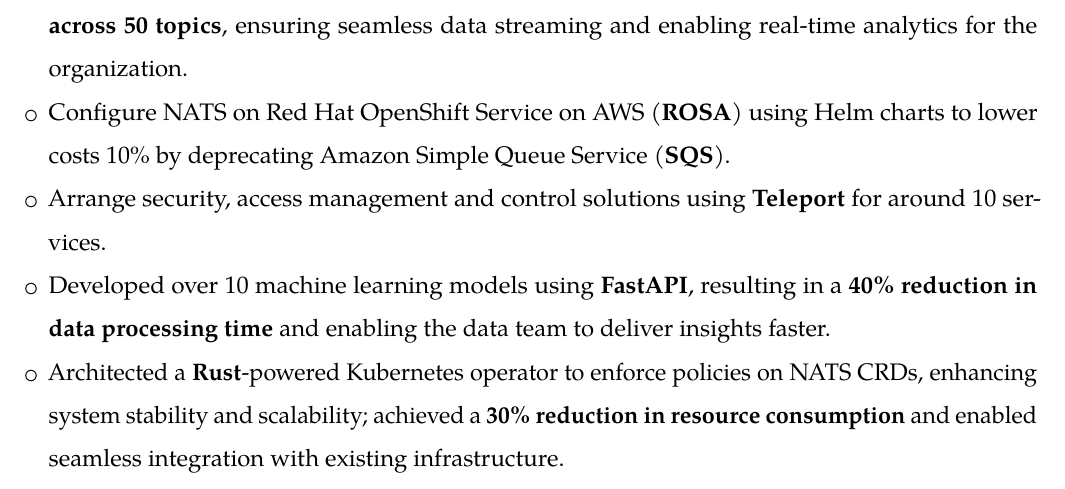
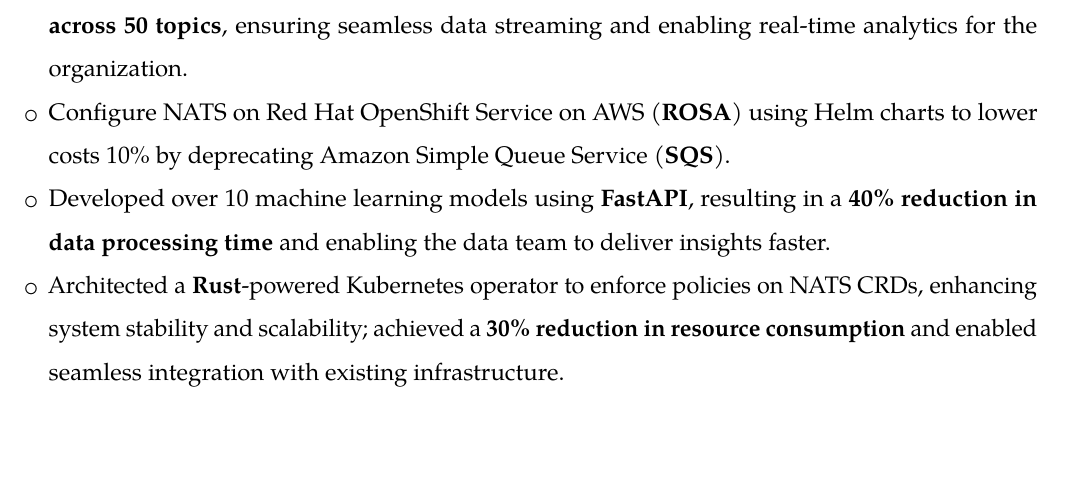
Before and after one commit to elaheh-dastan/elaheh-dastan.pdf, a LaTeX CV (src/software.tex, which reads src/resume-software/experience.tex): part of page 1 of 3, cut so that both start at the same text, the shorter picture padded with empty space. Compiled offline with pdfLaTeX.

Commit message:
Update experience.tex

```diff
--- a/src/resume-software/experience.tex
+++ b/src/resume-software/experience.tex
@@ -10,7 +10,6 @@
             ensuring seamless data streaming and enabling real-time analytics for the organization.
       \item Configure NATS on Red Hat OpenShift Service on AWS (\textbf{ROSA})
             using Helm charts to lower costs 10\% by deprecating Amazon Simple Queue Service (\textbf{SQS}).
-      \item Arrange security, access management and control solutions using \textbf{Teleport} for around 10 services.
       \item Developed over 10 machine learning models using \textbf{FastAPI}, resulting in a \textbf{40\% reduction in data processing time} and enabling the data team to deliver insights faster.
       \item Architected a \textbf{Rust}-powered Kubernetes operator to enforce policies on NATS CRDs, enhancing system stability and scalability; achieved a \textbf{30\% reduction in resource consumption} and enabled seamless integration with existing infrastructure.
       \item Collaborated with product and data teams to implement exactly once semantics using \textbf{kafka stream} from topic to topic for 2 services.
```
